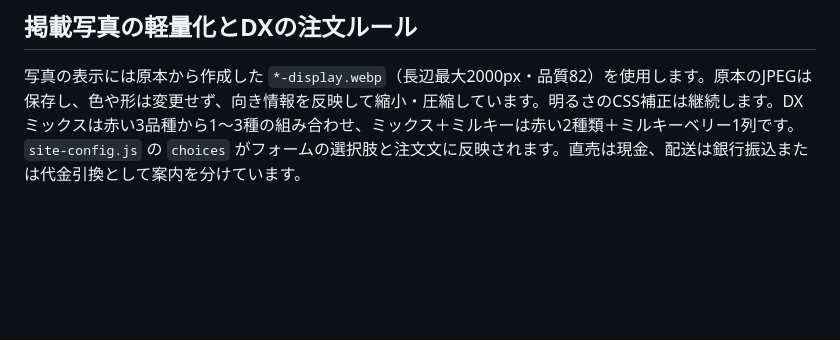
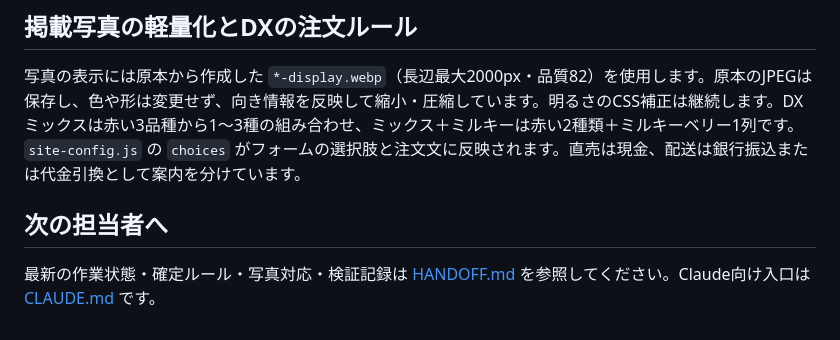
Before and after one commit to ichigo-bros/ichigo-bros.github.io, a Markdown page: MAINTENANCE.md, the part around the change. Rendered like a GitHub page; blank space fills up the shorter version.

Commit message:
Document farm site handoff and confirmed operating rules

```diff
--- a/MAINTENANCE.md
+++ b/MAINTENANCE.md
@@ -87,3 +87,7 @@ DX写真：`dx-varieties.jpg`（IMG_3282）の左上＝とちおとめ、右上
 ## 掲載写真の軽量化とDXの注文ルール
 
 写真の表示には原本から作成した `*-display.webp`（長辺最大2000px・品質82）を使用します。原本のJPEGは保存し、色や形は変更せず、向き情報を反映して縮小・圧縮しています。明るさのCSS補正は継続します。DXミックスは赤い3品種から1〜3種の組み合わせ、ミックス＋ミルキーは赤い2種類＋ミルキーベリー1列です。`site-config.js` の `choices` がフォームの選択肢と注文文に反映されます。直売は現金、配送は銀行振込または代金引換として案内を分けています。
+
+## 次の担当者へ
+
+最新の作業状態・確定ルール・写真対応・検証記録は [HANDOFF.md](HANDOFF.md) を参照してください。Claude向け入口は [CLAUDE.md](CLAUDE.md) です。
```
Also changed, not shown: CLAUDE.md (added, +5 -0 lines), HANDOFF.md (added, +126 -0 lines).
